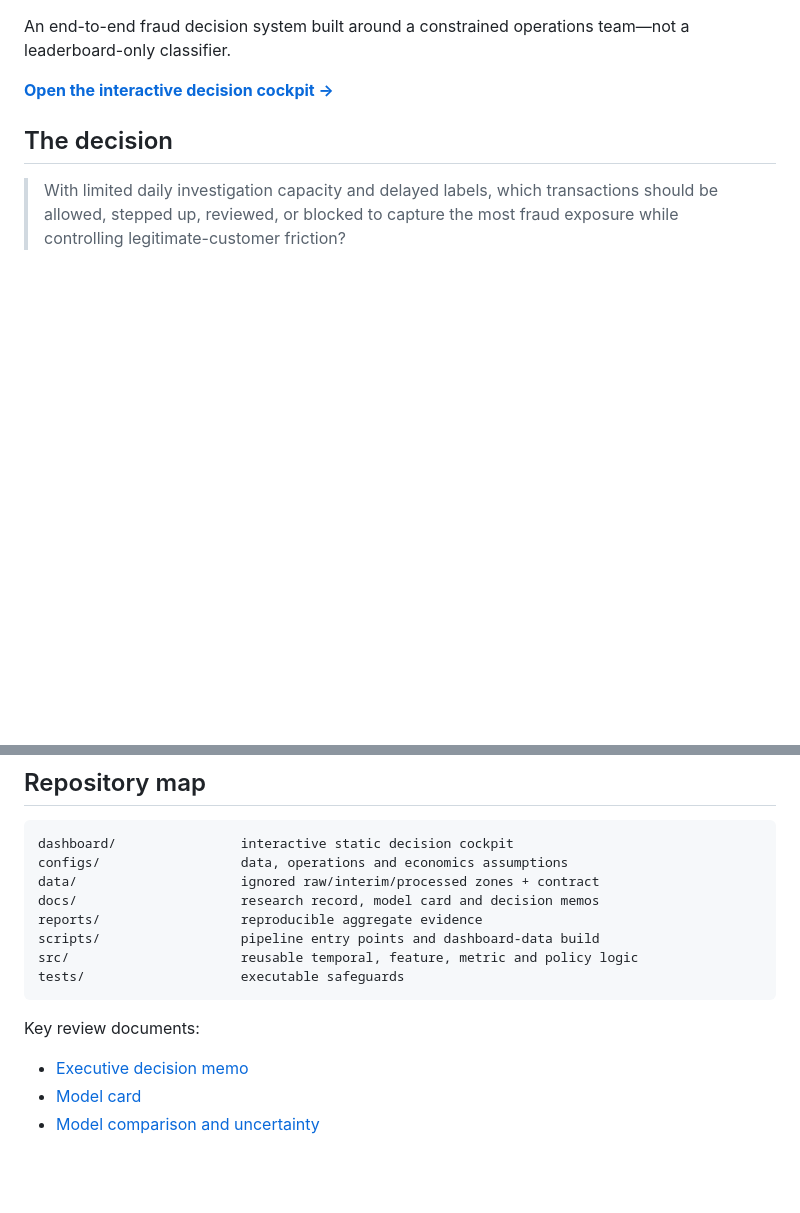
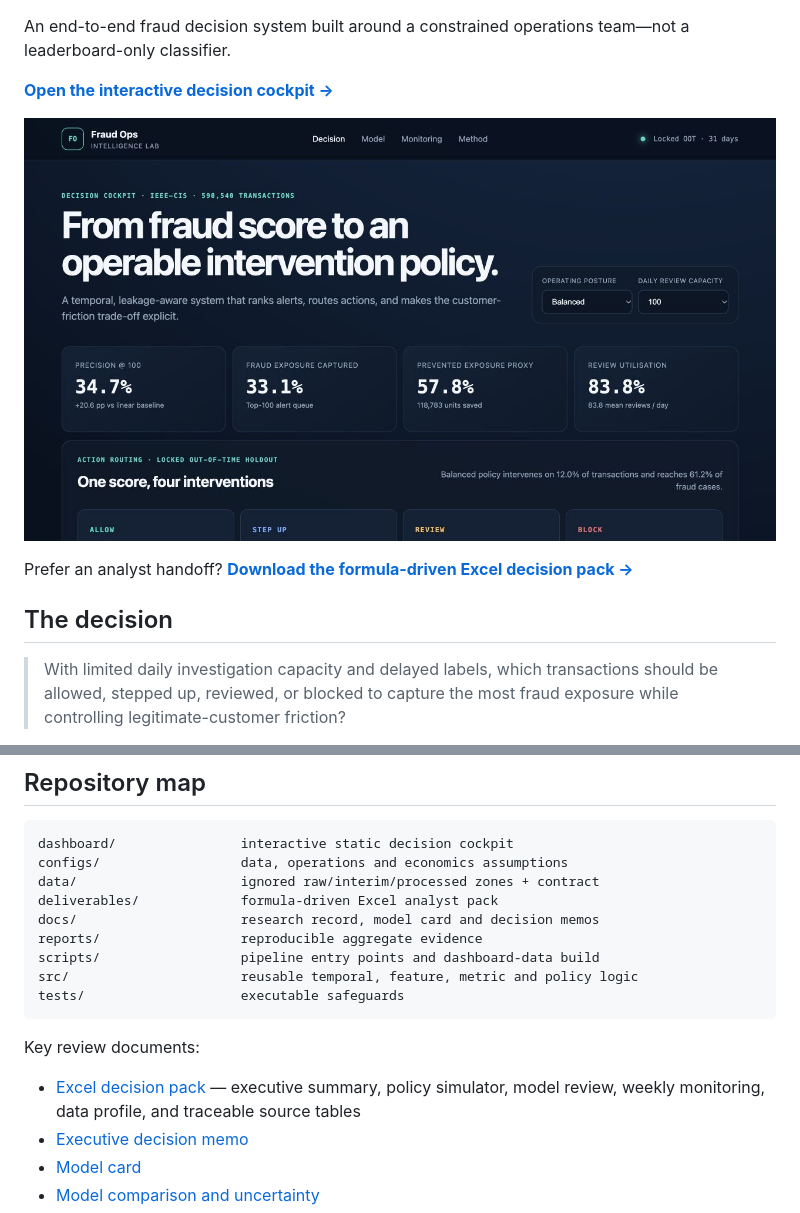
Before and after one commit to thvh2006/fraud-ops-intelligence-lab, a Markdown page: README.md, 2 parts joined by grey strips. GitHub-like rendering; pictures changed too: docs/assets/dashboard-preview.png (added); blank space fills up the shorter version.

Commit message:
Add Excel analyst pack and portfolio QA

```diff
--- a/README.md
+++ b/README.md
@@ -8,6 +8,10 @@
 An end-to-end fraud decision system built around a constrained operations team—not a leaderboard-only classifier.
 
 **[Open the interactive decision cockpit →](https://nhatphan220506.github.io/fraud-ops-intelligence-lab/)**
+
+[![Fraud Operations decision cockpit](docs/assets/dashboard-preview.png)](https://nhatphan220506.github.io/fraud-ops-intelligence-lab/)
+
+Prefer an analyst handoff? **[Download the formula-driven Excel decision pack →](deliverables/Fraud_Ops_Analysis.xlsx)**
 
 ## The decision
 
@@ -102,6 +106,7 @@ Rolling recalibration improves mean Brier score by only 0.00007–0.00008. The r
 dashboard/                interactive static decision cockpit
 configs/                  data, operations and economics assumptions
 data/                     ignored raw/interim/processed zones + contract
+deliverables/             formula-driven Excel analyst pack
 docs/                     research record, model card and decision memos
 reports/                  reproducible aggregate evidence
 scripts/                  pipeline entry points and dashboard-data build
@@ -111,6 +116,7 @@ tests/                    executable safeguards
 
 Key review documents:
 
+- [Excel decision pack](deliverables/Fraud_Ops_Analysis.xlsx) — executive summary, policy simulator, model review, weekly monitoring, data profile, and traceable source tables
 - [Executive decision memo](docs/executive_decision_memo.md)
 - [Model card](docs/model_card.md)
 - [Model comparison and uncertainty](docs/model_comparison_uncertainty.md)
```
Also changed, not shown: other parts of README.md (+1 -1 lines), deliverables/README.md (added, +16 -0 lines), 4 other files.
